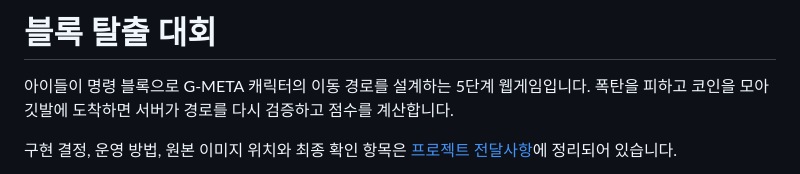
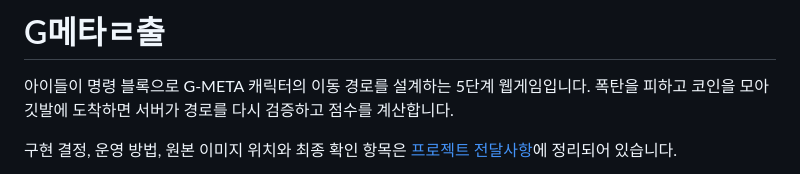
Before and after one commit to MinjoonCho/block-escape-challenge, a Markdown page: README.md, the part around the change. Drawn GitHub-style.

Commit message:
Rename game to G메타ㄹ출

```diff
--- a/README.md
+++ b/README.md
@@ -1,4 +1,4 @@
-# 블록 탈출 대회
+# G메타ㄹ출
 
 아이들이 명령 블록으로 G-META 캐릭터의 이동 경로를 설계하는 5단계 웹게임입니다. 폭탄을 피하고 코인을 모아 깃발에 도착하면 서버가 경로를 다시 검증하고 점수를 계산합니다.
 
```
Also changed, not shown: DESIGN.md (+2 -2 lines), HANDOFF.md (+1 -1 lines), docs/images/previews/game-1920x1080.png, docs/images/previews/home-1920x1080.png, 9 other files.
